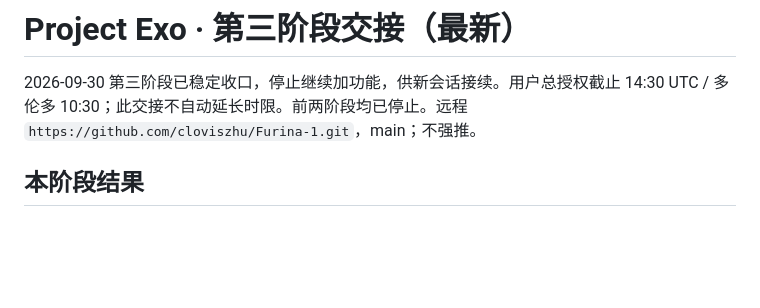
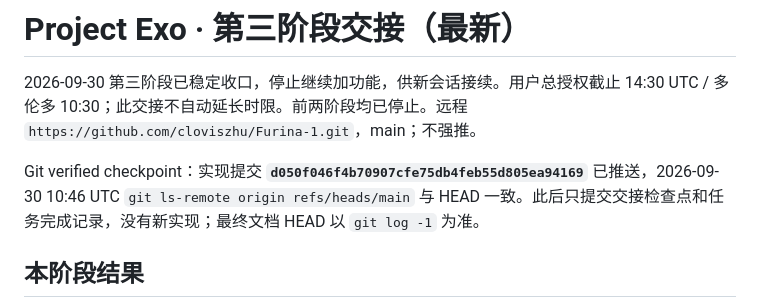
Before and after one commit to cloviszhu/Furina-1, a Markdown page: docs/handoff.md, the part around the change. Drawn GitHub-style; blank space fills up the shorter version.

Commit message:
docs: close stage three with verified handoff checkpoint

```diff
--- a/docs/handoff.md
+++ b/docs/handoff.md
@@ -1,6 +1,8 @@
 # Project Exo · 第三阶段交接（最新）
 
 2026-09-30 第三阶段已稳定收口，停止继续加功能，供新会话接续。用户总授权截止 14:30 UTC / 多伦多 10:30；此交接不自动延长时限。前两阶段均已停止。远程 `https://github.com/cloviszhu/Furina-1.git`，main；不强推。
+
+Git verified checkpoint：实现提交 **`d050f046f4b70907cfe75db4feb55d805ea94169`** 已推送，2026-09-30 10:46 UTC `git ls-remote origin refs/heads/main` 与 HEAD 一致。此后只提交交接检查点和任务完成记录，没有新实现；最终文档 HEAD 以 `git log -1` 为准。
 
 ## 本阶段结果
 
```
Also changed, not shown: 1 other file.
